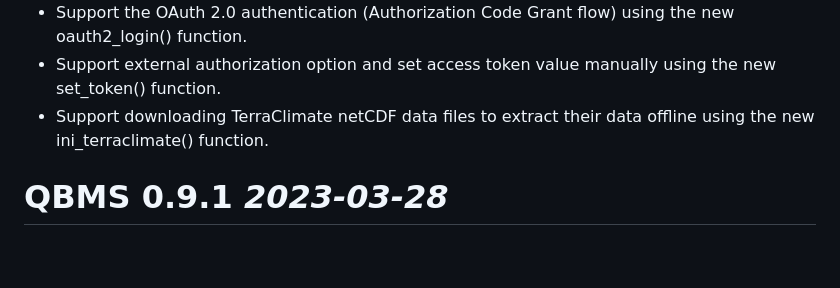
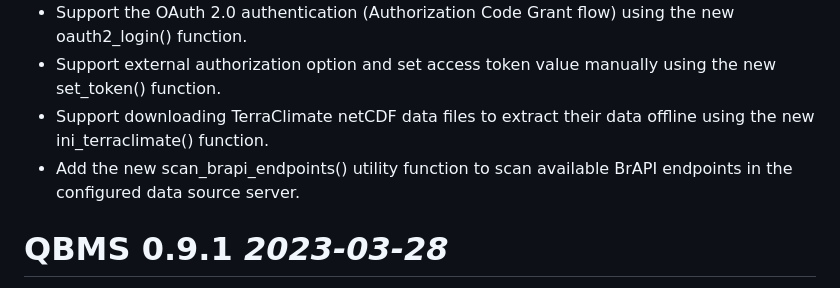
Before and after one commit to icarda-git/QBMS, a Markdown page: NEWS.md, the part around the change. Drawn GitHub-style; blank space fills up the shorter version.

```diff
--- a/NEWS.md
+++ b/NEWS.md
@@ -4,6 +4,7 @@
   * Support the OAuth 2.0 authentication (Authorization Code Grant flow) using the new oauth2_login() function.
   * Support external authorization option and set access token value manually using the new set_token() function.
   * Support downloading TerraClimate netCDF data files to extract their data offline using the new ini_terraclimate() function.
+  * Add the new scan_brapi_endpoints() utility function to scan available BrAPI endpoints in the configured data source server.
 
 # QBMS 0.9.1 _2023-03-28_
   * Hot fix the reported validation issue in the gigwa_set_db() function.
```
